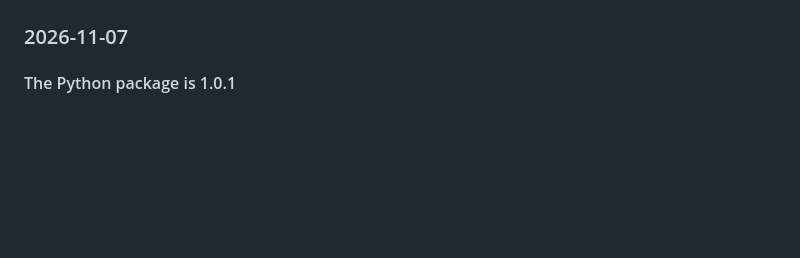
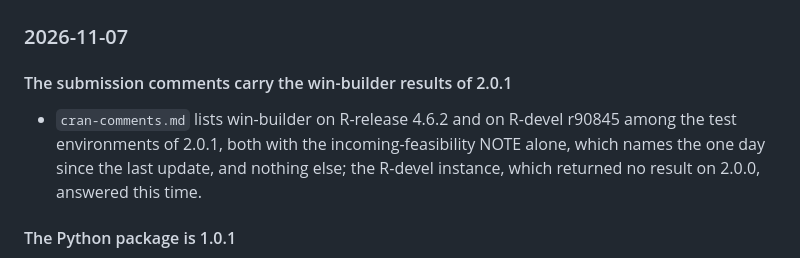
Before and after one commit to G4Lactus/TRexSelector, a Markdown page: HISTORY.md, the part around the change. Drawn GitHub-style; blank space fills up the shorter version.

```diff
--- a/HISTORY.md
+++ b/HISTORY.md
@@ -9,6 +9,13 @@ and the READMEs install from CRAN and PyPI first. No interface or result changes
 1.0.1, R TRexSelector 2.0.1, Python trexselector 1.0.1.
 
 ### 2026-11-07
+
+#### The submission comments carry the win-builder results of 2.0.1
+
+- `cran-comments.md` lists win-builder on R-release 4.6.2 and on R-devel r90845 among the test
+  environments of 2.0.1, both with the incoming-feasibility NOTE alone, which names the one day since
+  the last update, and nothing else; the R-devel instance, which returned no result on 2.0.0, answered
+  this time.
 
 #### The Python package is 1.0.1
 
```
Also changed, not shown: R/TRexSelector/cran-comments.md (+4 -1 lines).
